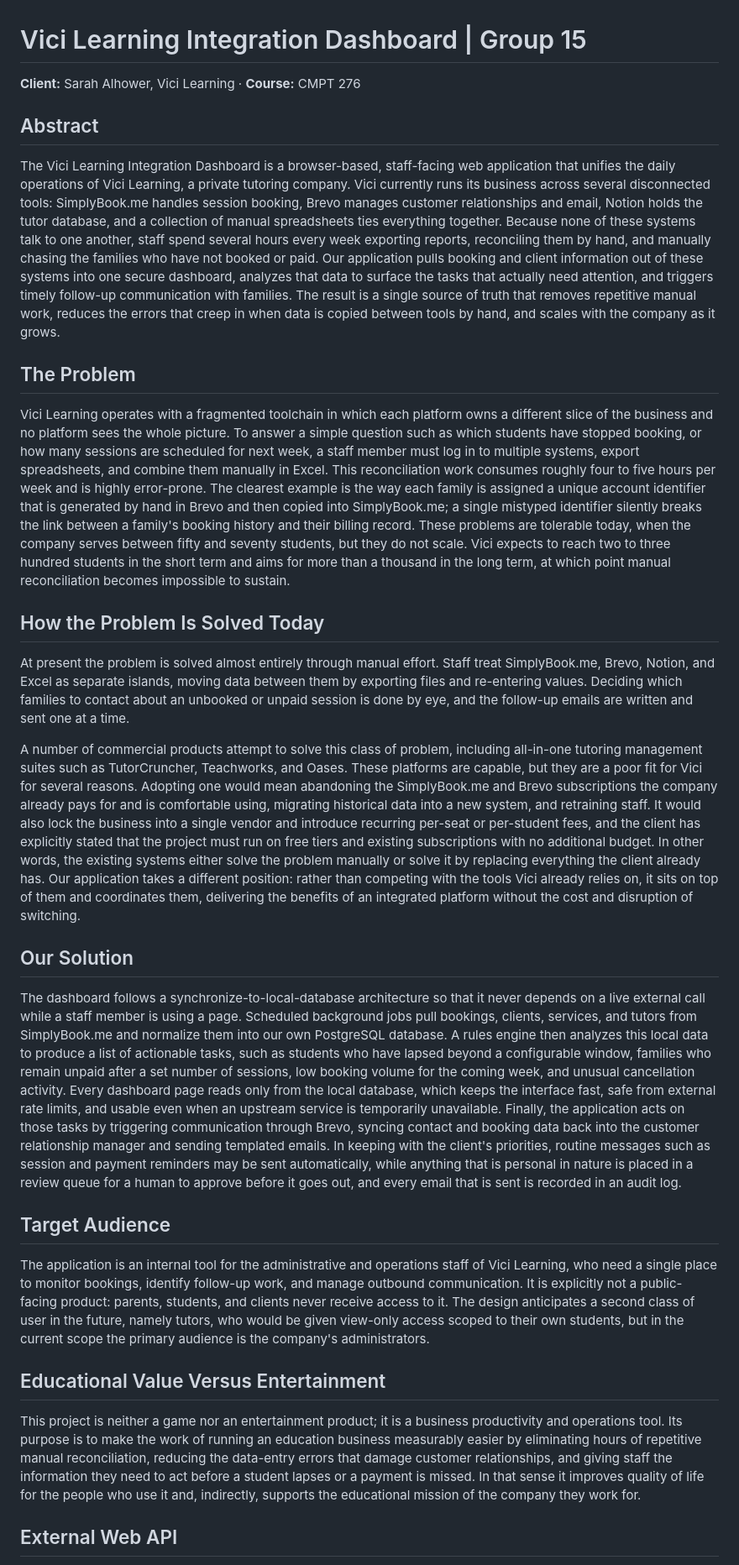
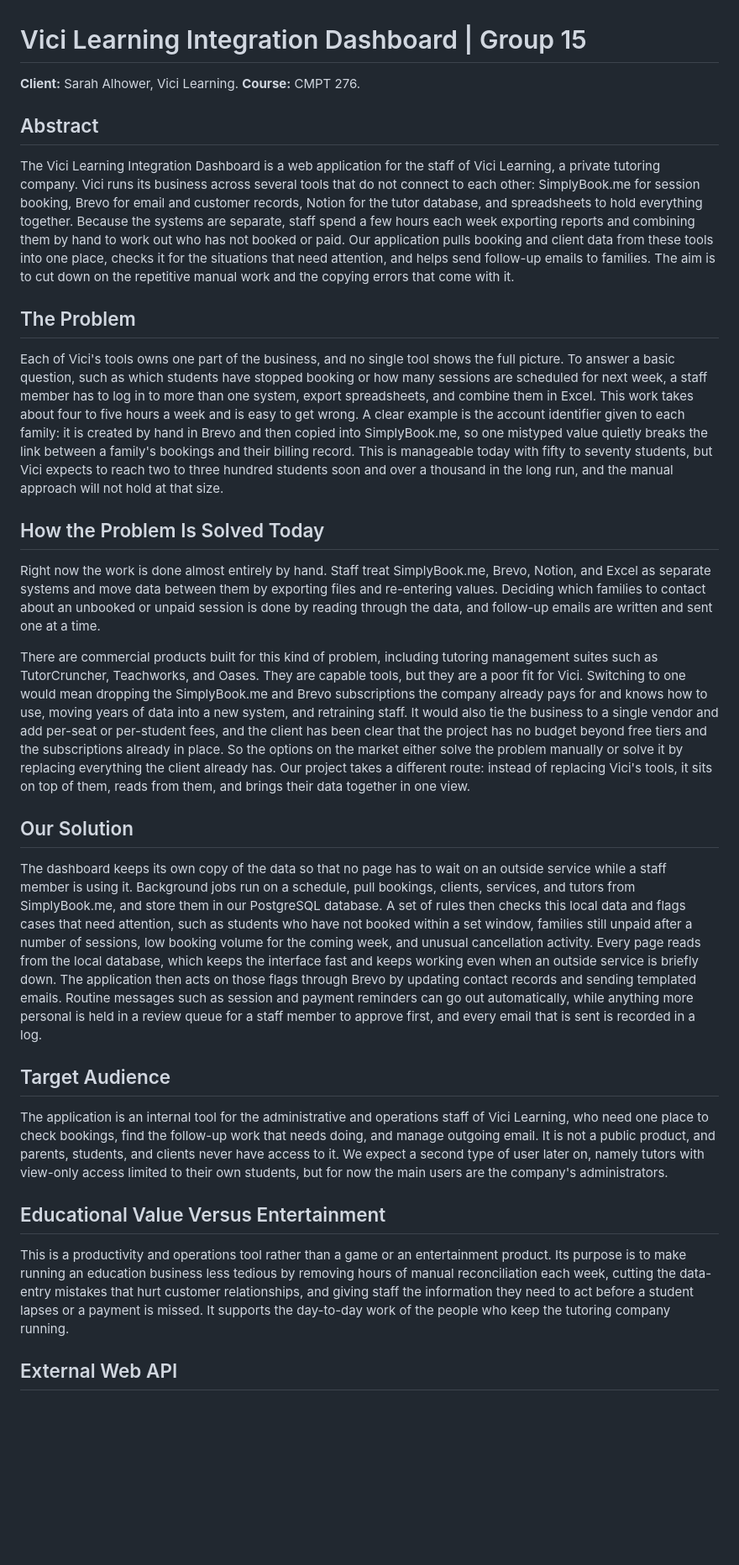
Before and after one commit to WL0000000/Vici-Learning-Project, a Markdown page: README.md, the part around one of its changes. Shown at 84% size. Rendered like a GitHub page; blank space fills up the shorter version.

```diff
--- a/README.md
+++ b/README.md
@@ -1,32 +1,32 @@
 # Vici Learning Integration Dashboard | Group 15
 
-**Client:** Sarah Alhower, Vici Learning · **Course:** CMPT 276
+**Client:** Sarah Alhower, Vici Learning. **Course:** CMPT 276.
 
 ## Abstract
 
-The Vici Learning Integration Dashboard is a browser-based, staff-facing web application that unifies the daily operations of Vici Learning, a private tutoring company. Vici currently runs its business across several disconnected tools: SimplyBook.me handles session booking, Brevo manages customer relationships and email, Notion holds the tutor database, and a collection of manual spreadsheets ties everything together. Because none of these systems talk to one another, staff spend several hours every week exporting reports, reconciling them by hand, and manually chasing the families who have not booked or paid. Our application pulls booking and client information out of these systems into one secure dashboard, analyzes that data to surface the tasks that actually need attention, and triggers timely follow-up communication with families. The result is a single source of truth that removes repetitive manual work, reduces the errors that creep in when data is copied between tools by hand, and scales with the company as it grows.
+The Vici Learning Integration Dashboard is a web application for the staff of Vici Learning, a private tutoring company. Vici runs its business across several tools that do not connect to each other: SimplyBook.me for session booking, Brevo for email and customer records, Notion for the tutor database, and spreadsheets to hold everything together. Because the systems are separate, staff spend a few hours each week exporting reports and combining them by hand to work out who has not booked or paid. Our application pulls booking and client data from these tools into one place, checks it for the situations that need attention, and helps send follow-up emails to families. The aim is to cut down on the repetitive manual work and the copying errors that come with it.
 
 ## The Problem
 
-Vici Learning operates with a fragmented toolchain in which each platform owns a different slice of the business and no platform sees the whole picture. To answer a simple question such as which students have stopped booking, or how many sessions are scheduled for next week, a staff member must log in to multiple systems, export spreadsheets, and combine them manually in Excel. This reconciliation work consumes roughly four to five hours per week and is highly error-prone. The clearest example is the way each family is assigned a unique account identifier that is generated by hand in Brevo and then copied into SimplyBook.me; a single mistyped identifier silently breaks the link between a family's booking history and their billing record. These problems are tolerable today, when the company serves between fifty and seventy students, but they do not scale. Vici expects to reach two to three hundred students in the short term and aims for more than a thousand in the long term, at which point manual reconciliation becomes impossible to sustain.
+Each of Vici's tools owns one part of the business, and no single tool shows the full picture. To answer a basic question, such as which students have stopped booking or how many sessions are scheduled for next week, a staff member has to log in to more than one system, export spreadsheets, and combine them in Excel. This work takes about four to five hours a week and is easy to get wrong. A clear example is the account identifier given to each family: it is created by hand in Brevo and then copied into SimplyBook.me, so one mistyped value quietly breaks the link between a family's bookings and their billing record. This is manageable today with fifty to seventy students, but Vici expects to reach two to three hundred students soon and over a thousand in the long run, and the manual approach will not hold at that size.
 
 ## How the Problem Is Solved Today
 
-At present the problem is solved almost entirely through manual effort. Staff treat SimplyBook.me, Brevo, Notion, and Excel as separate islands, moving data between them by exporting files and re-entering values. Deciding which families to contact about an unbooked or unpaid session is done by eye, and the follow-up emails are written and sent one at a time.
+Right now the work is done almost entirely by hand. Staff treat SimplyBook.me, Brevo, Notion, and Excel as separate systems and move data between them by exporting files and re-entering values. Deciding which families to contact about an unbooked or unpaid session is done by reading through the data, and follow-up emails are written and sent one at a time.
 
-A number of commercial products attempt to solve this class of problem, including all-in-one tutoring management suites such as TutorCruncher, Teachworks, and Oases. These platforms are capable, but they are a poor fit for Vici for several reasons. Adopting one would mean abandoning the SimplyBook.me and Brevo subscriptions the company already pays for and is comfortable using, migrating historical data into a new system, and retraining staff. It would also lock the business into a single vendor and introduce recurring per-seat or per-student fees, and the client has explicitly stated that the project must run on free tiers and existing subscriptions with no additional budget. In other words, the existing systems either solve the problem manually or solve it by replacing everything the client already has. Our application takes a different position: rather than competing with the tools Vici already relies on, it sits on top of them and coordinates them, delivering the benefits of an integrated platform without the cost and disruption of switching.
+There are commercial products built for this kind of problem, including tutoring management suites such as TutorCruncher, Teachworks, and Oases. They are capable tools, but they are a poor fit for Vici. Switching to one would mean dropping the SimplyBook.me and Brevo subscriptions the company already pays for and knows how to use, moving years of data into a new system, and retraining staff. It would also tie the business to a single vendor and add per-seat or per-student fees, and the client has been clear that the project has no budget beyond free tiers and the subscriptions already in place. So the options on the market either solve the problem manually or solve it by replacing everything the client already has. Our project takes a different route: instead of replacing Vici's tools, it sits on top of them, reads from them, and brings their data together in one view.
 
 ## Our Solution
 
-The dashboard follows a synchronize-to-local-database architecture so that it never depends on a live external call while a staff member is using a page. Scheduled background jobs pull bookings, clients, services, and tutors from SimplyBook.me and normalize them into our own PostgreSQL database. A rules engine then analyzes this local data to produce a list of actionable tasks, such as students who have lapsed beyond a configurable window, families who remain unpaid after a set number of sessions, low booking volume for the coming week, and unusual cancellation activity. Every dashboard page reads only from the local database, which keeps the interface fast, safe from external rate limits, and usable even when an upstream service is temporarily unavailable. Finally, the application acts on those tasks by triggering communication through Brevo, syncing contact and booking data back into the customer relationship manager and sending templated emails. In keeping with the client's priorities, routine messages such as session and payment reminders may be sent automatically, while anything that is personal in nature is placed in a review queue for a human to approve before it goes out, and every email that is sent is recorded in an audit log.
+The dashboard keeps its own copy of the data so that no page has to wait on an outside service while a staff member is using it. Background jobs run on a schedule, pull bookings, clients, services, and tutors from SimplyBook.me, and store them in our PostgreSQL database. A set of rules then checks this local data and flags cases that need attention, such as students who have not booked within a set window, families still unpaid after a number of sessions, low booking volume for the coming week, and unusual cancellation activity. Every page reads from the local database, which keeps the interface fast and keeps working even when an outside service is briefly down. The application then acts on those flags through Brevo by updating contact records and sending templated emails. Routine messages such as session and payment reminders can go out automatically, while anything more personal is held in a review queue for a staff member to approve first, and every email that is sent is recorded in a log.
 
 ## Target Audience
 
-The application is an internal tool for the administrative and operations staff of Vici Learning, who need a single place to monitor bookings, identify follow-up work, and manage outbound communication. It is explicitly not a public-facing product: parents, students, and clients never receive access to it. The design anticipates a second class of user in the future, namely tutors, who would be given view-only access scoped to their own students, but in the current scope the primary audience is the company's administrators.
+The application is an internal tool for the administrative and operations staff of Vici Learning, who need one place to check bookings, find the follow-up work that needs doing, and manage outgoing email. It is not a public product, and parents, students, and clients never have access to it. We expect a second type of user later on, namely tutors with view-only access limited to their own students, but for now the main users are the company's administrators.
 
 ## Educational Value Versus Entertainment
 
-This project is neither a game nor an entertainment product; it is a business productivity and operations tool. Its purpose is to make the work of running an education business measurably easier by eliminating hours of repetitive manual reconciliation, reducing the data-entry errors that damage customer relationships, and giving staff the information they need to act before a student lapses or a payment is missed. In that sense it improves quality of life for the people who use it and, indirectly, supports the educational mission of the company they work for.
+This is a productivity and operations tool rather than a game or an entertainment product. Its purpose is to make running an education business less tedious by removing hours of manual reconciliation each week, cutting the data-entry mistakes that hurt customer relationships, and giving staff the information they need to act before a student lapses or a payment is missed. It supports the day-to-day work of the people who keep the tutoring company running.
 
 ## External Web API
 
```
Also changed, not shown: other parts of README.md (+13 -11 lines).
